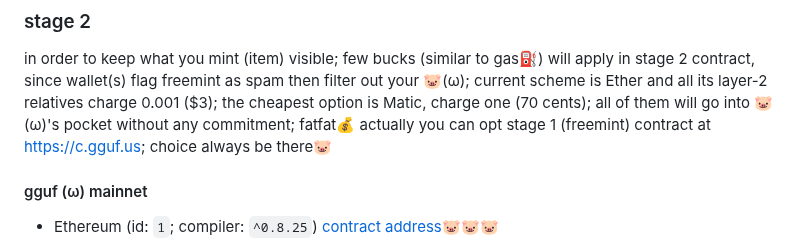
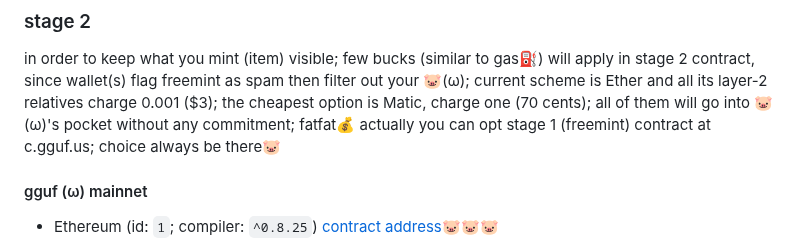
Before and after one commit to chatpig/lazybank, a Markdown page: README.md, the part around the change. Drawn GitHub-style.

```diff
--- a/README.md
+++ b/README.md
@@ -69,7 +69,7 @@ layer-2
 ### stage 2
 in order to keep what you mint (item) visible; few bucks (similar to gas⛽) will apply in stage 2 contract, since wallet(s) flag freemint as spam then filter out your 🐷(ω);
 current scheme is Ether and all its layer-2 relatives charge 0.001 ($3); the cheapest option is Matic, charge one (70 cents); all of them will go into 🐷(ω)'s pocket without any commitment; fatfat💰
-actually you can opt stage 1 (freemint) contract at https://c.gguf.us; choice always be there🐷
+actually you can opt stage 1 (freemint) contract at c.gguf.us; choice always be there🐷
 #### gguf (ω) mainnet
 - Ethereum (id: `1`; compiler: `^0.8.25`) [contract address](https://etherscan.io/address/0x73AEda68A10b8917C08060938Ae7274BEDAFD78e)🐷🐷🐷
 
```
